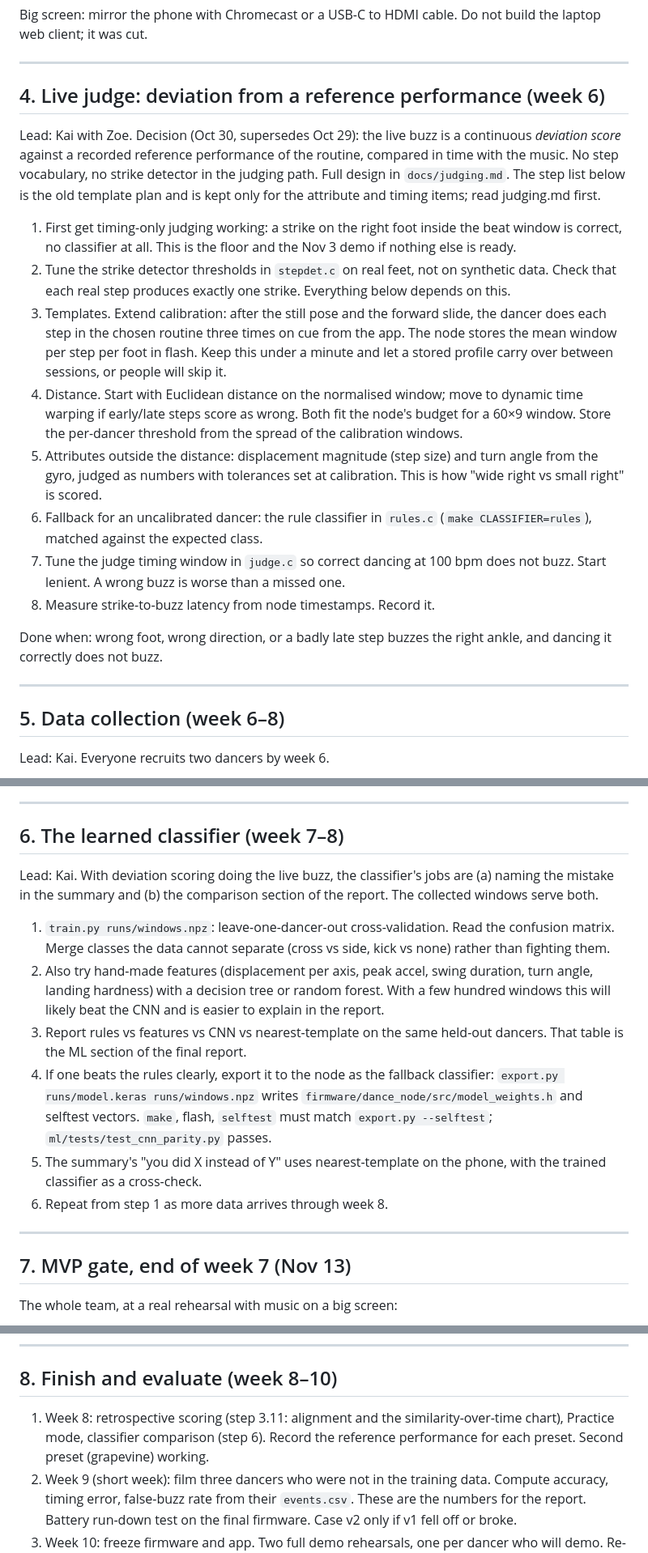
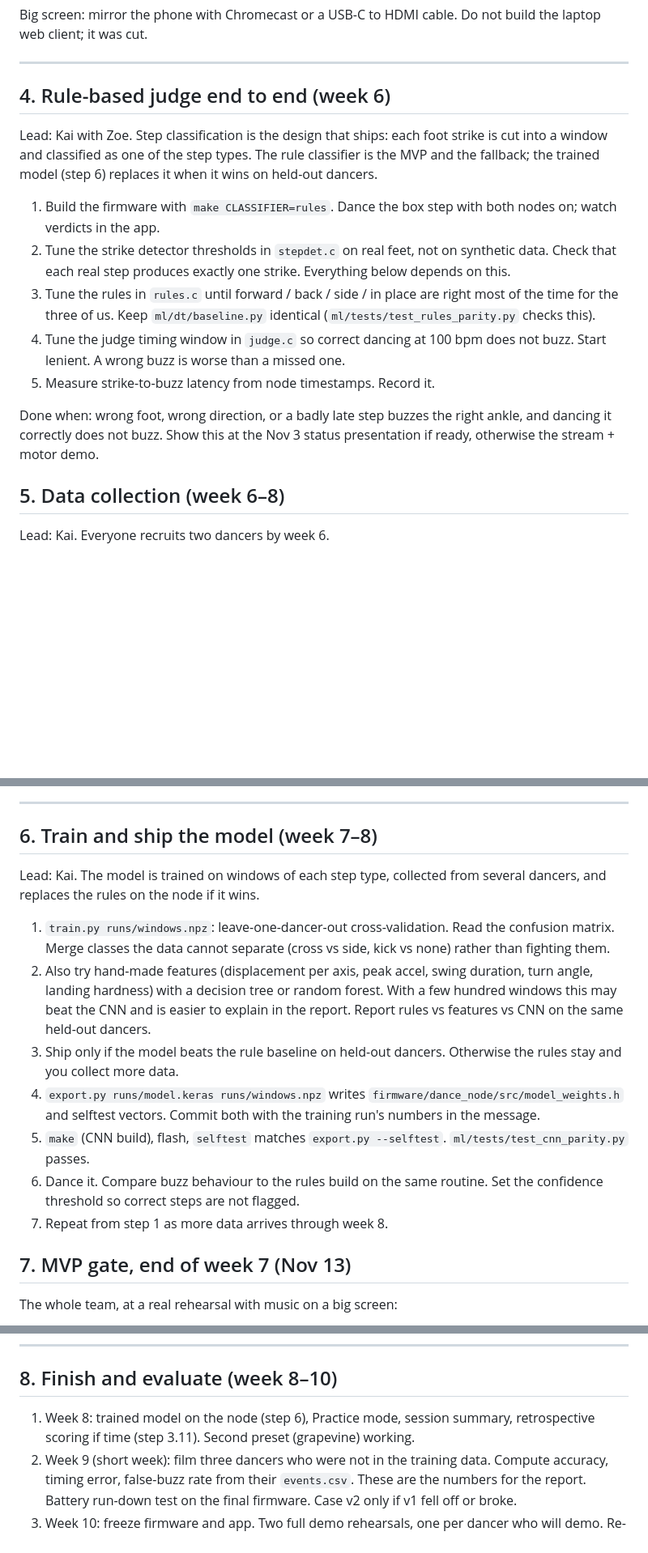
Before and after one commit to kaikino/dance-trainer, a Markdown page: docs/PLAN.md, 3 parts joined by grey strips. Shown at 81% size. GitHub-like rendering; blank space fills up the shorter version.

Commit message:
Plan: step classification is the current design; reference-motion judging parked as future direction

```diff
--- a/docs/PLAN.md
+++ b/docs/PLAN.md
@@ -134,43 +134,28 @@ not build the laptop web client; it was cut.
 
 ---
 
-## 4. Live judge: deviation from a reference performance (week 6)
+## 4. Rule-based judge end to end (week 6)
 
-Lead: Kai with Zoe. Decision (Oct 30, supersedes Oct 29): the live buzz
-is a continuous *deviation score* against a recorded reference
-performance of the routine, compared in time with the music. No step
-vocabulary, no strike detector in the judging path. Full design in
-`docs/judging.md`. The step list below is the old template plan and is
-kept only for the attribute and timing items; read judging.md first.
+Lead: Kai with Zoe. Step classification is the design that ships: each
+foot strike is cut into a window and classified as one of the step types.
+The rule classifier is the MVP and the fallback; the trained model (step 6)
+replaces it when it wins on held-out dancers.
 
-1. First get timing-only judging working: a strike on the right foot
-   inside the beat window is correct, no classifier at all. This is the
-   floor and the Nov 3 demo if nothing else is ready.
+1. Build the firmware with `make CLASSIFIER=rules`. Dance the box step with
+   both nodes on; watch verdicts in the app.
 2. Tune the strike detector thresholds in `stepdet.c` on real feet, not on
    synthetic data. Check that each real step produces exactly one strike.
    Everything below depends on this.
-3. Templates. Extend calibration: after the still pose and the forward
-   slide, the dancer does each step in the chosen routine three times on
-   cue from the app. The node stores the mean window per step per foot in
-   flash. Keep this under a minute and let a stored profile carry over
-   between sessions, or people will skip it.
-4. Distance. Start with Euclidean distance on the normalised window; move
-   to dynamic time warping if early/late steps score as wrong. Both fit
-   the node's budget for a 60×9 window. Store the per-dancer threshold
-   from the spread of the calibration windows.
-5. Attributes outside the distance: displacement magnitude (step size)
-   and turn angle from the gyro, judged as numbers with tolerances set
-   at calibration. This is how "wide right vs small right" is scored.
-6. Fallback for an uncalibrated dancer: the rule classifier in `rules.c`
-   (`make CLASSIFIER=rules`), matched against the expected class.
-7. Tune the judge timing window in `judge.c` so correct dancing at 100 bpm
+3. Tune the rules in `rules.c` until forward / back / side / in place are
+   right most of the time for the three of us. Keep `ml/dt/baseline.py`
+   identical (`ml/tests/test_rules_parity.py` checks this).
+4. Tune the judge timing window in `judge.c` so correct dancing at 100 bpm
    does not buzz. Start lenient. A wrong buzz is worse than a missed one.
-8. Measure strike-to-buzz latency from node timestamps. Record it.
+5. Measure strike-to-buzz latency from node timestamps. Record it.
 
 Done when: wrong foot, wrong direction, or a badly late step buzzes the
-right ankle, and dancing it correctly does not buzz.
-
----
+right ankle, and dancing it correctly does not buzz. Show this at the
+Nov 3 status presentation if ready, otherwise the stream + motor demo.
 
 ## 5. Data collection (week 6–8)
 
@@ -193,31 +178,29 @@ Lead: Kai. Everyone recruits two dancers by week 6.
 
 ---
 
-## 6. The learned classifier (week 7–8)
+## 6. Train and ship the model (week 7–8)
 
-Lead: Kai. With deviation scoring doing the live buzz, the classifier's
-jobs are (a) naming the mistake in the summary and (b) the comparison
-section of the report. The collected windows serve both.
+Lead: Kai. The model is trained on windows of each step type, collected
+from several dancers, and replaces the rules on the node if it wins.
 
 1. `train.py runs/windows.npz`: leave-one-dancer-out cross-validation.
    Read the confusion matrix. Merge classes the data cannot separate
    (cross vs side, kick vs none) rather than fighting them.
 2. Also try hand-made features (displacement per axis, peak accel, swing
    duration, turn angle, landing hardness) with a decision tree or random
-   forest. With a few hundred windows this will likely beat the CNN and
-   is easier to explain in the report.
-3. Report rules vs features vs CNN vs nearest-template on the same
-   held-out dancers. That table is the ML section of the final report.
-4. If one beats the rules clearly, export it to the node as the fallback
-   classifier: `export.py runs/model.keras runs/windows.npz` writes
-   `firmware/dance_node/src/model_weights.h` and selftest vectors. `make`,
-   flash, `selftest` must match `export.py --selftest`;
+   forest. With a few hundred windows this may beat the CNN and is easier
+   to explain in the report. Report rules vs features vs CNN on the same
+   held-out dancers.
+3. Ship only if the model beats the rule baseline on held-out dancers.
+   Otherwise the rules stay and you collect more data.
+4. `export.py runs/model.keras runs/windows.npz` writes
+   `firmware/dance_node/src/model_weights.h` and selftest vectors. Commit
+   both with the training run's numbers in the message.
+5. `make` (CNN build), flash, `selftest` matches `export.py --selftest`.
    `ml/tests/test_cnn_parity.py` passes.
-5. The summary's "you did X instead of Y" uses nearest-template on the
-   phone, with the trained classifier as a cross-check.
-6. Repeat from step 1 as more data arrives through week 8.
-
----
+6. Dance it. Compare buzz behaviour to the rules build on the same routine.
+   Set the confidence threshold so correct steps are not flagged.
+7. Repeat from step 1 as more data arrives through week 8.
 
 ## 7. MVP gate, end of week 7 (Nov 13)
 
@@ -237,10 +220,9 @@ and polish, in that order.
 
 ## 8. Finish and evaluate (week 8–10)
 
-1. Week 8: retrospective scoring (step 3.11: alignment and the
-   similarity-over-time chart), Practice mode, classifier comparison
-   (step 6). Record the reference performance for each preset. Second
-   preset (grapevine) working.
+1. Week 8: trained model on the node (step 6), Practice mode, session
+   summary, retrospective scoring if time (step 3.11). Second preset
+   (grapevine) working.
 2. Week 9 (short week): film three dancers who were not in the training
    data. Compute accuracy, timing error, false-buzz rate from their
    `events.csv`. These are the numbers for the report. Battery run-down
```
Also changed, not shown: other parts of docs/PLAN.md (+10 -15 lines), docs/judging.md (+2 -2 lines).
